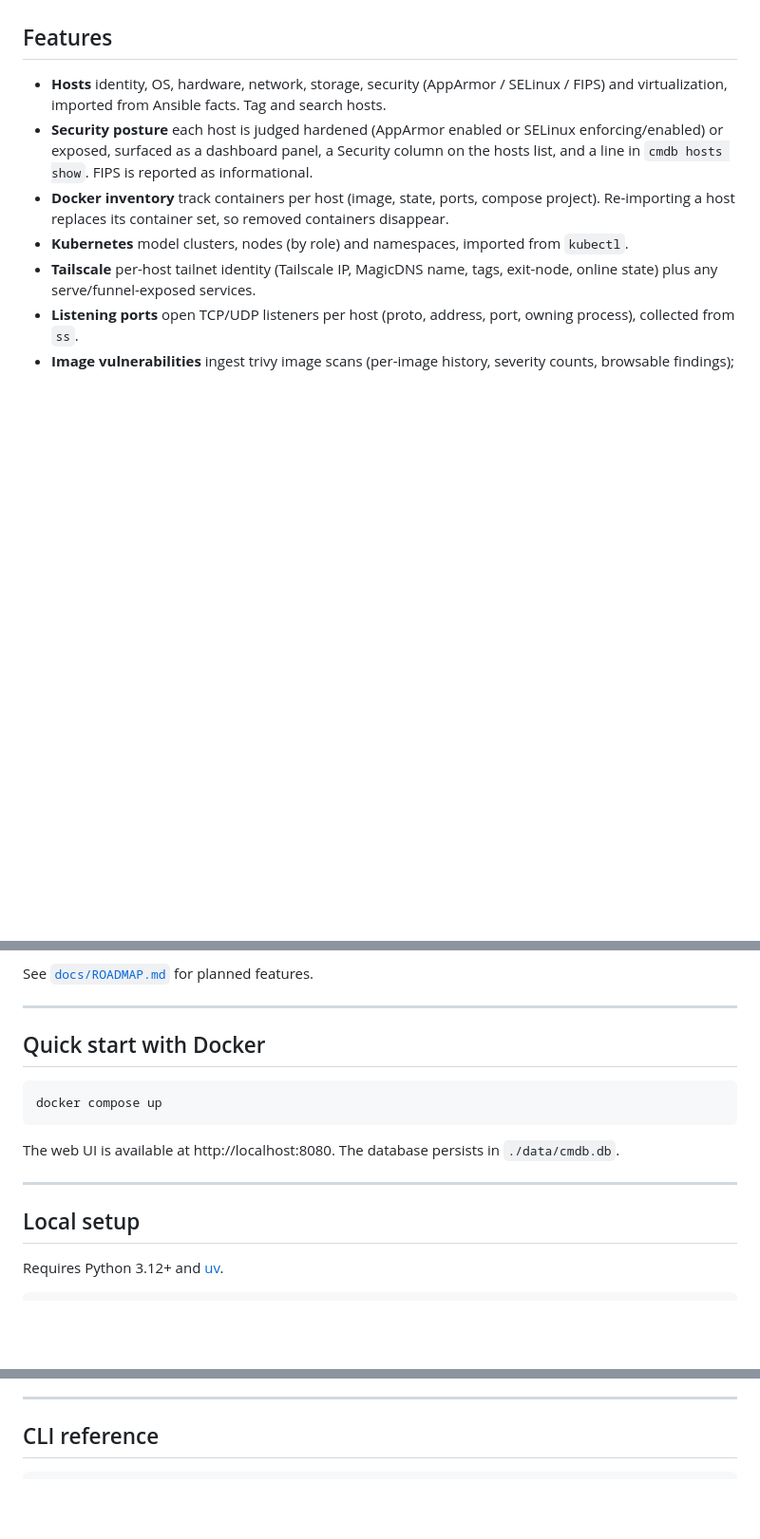
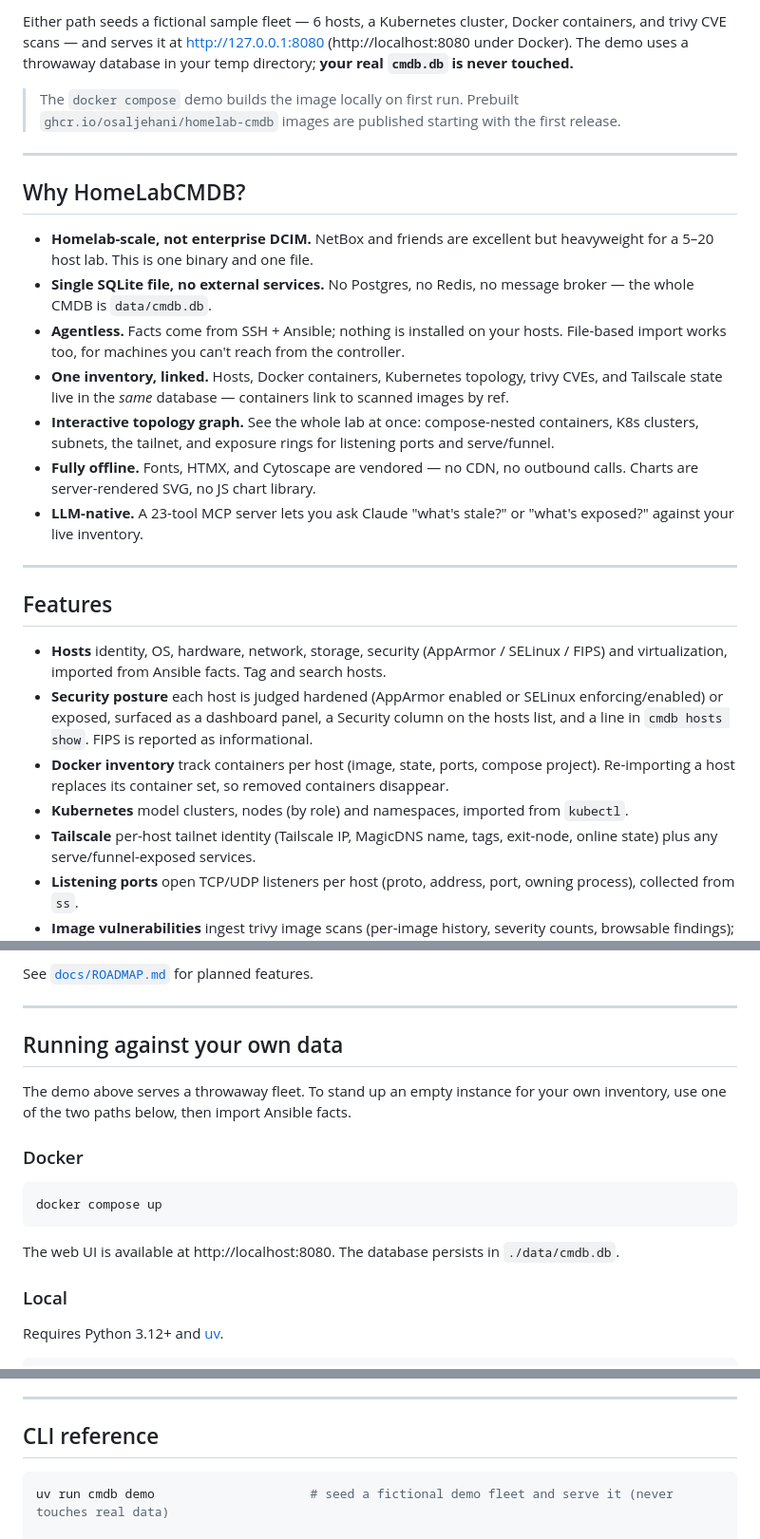
Before and after one commit to osaljehani/homelab-cmdb, a Markdown page: README.md, 3 parts joined by grey strips. Shown at 95% size. GitHub-like rendering; blank space fills up the shorter version.

````diff
--- a/README.md
+++ b/README.md
@@ -17,3 +40,30 @@ creating duplicates.
+Either path seeds a fictional sample fleet — 6 hosts, a Kubernetes cluster, Docker containers, and
+trivy CVE scans — and serves it at http://127.0.0.1:8080 (http://localhost:8080 under Docker). The
+demo uses a throwaway database in your temp directory; **your real `cmdb.db` is never touched.**
+
+> The `docker compose` demo builds the image locally on first run. Prebuilt
+> `ghcr.io/osaljehani/homelab-cmdb` images are published starting with the first release.
+
+---
+
+## Why HomeLabCMDB?
+
+- **Homelab-scale, not enterprise DCIM.** NetBox and friends are excellent but heavyweight for a
+  5–20 host lab. This is one binary and one file.
+- **Single SQLite file, no external services.** No Postgres, no Redis, no message broker — the
+  whole CMDB is `data/cmdb.db`.
+- **Agentless.** Facts come from SSH + Ansible; nothing is installed on your hosts. File-based
+  import works too, for machines you can't reach from the controller.
+- **One inventory, linked.** Hosts, Docker containers, Kubernetes topology, trivy CVEs, and
+  Tailscale state live in the *same* database — containers link to scanned images by ref.
+- **Interactive topology graph.** See the whole lab at once: compose-nested containers, K8s
+  clusters, subnets, the tailnet, and exposure rings for listening ports and serve/funnel.
+- **Fully offline.** Fonts, HTMX, and Cytoscape are vendored — no CDN, no outbound calls. Charts
+  are server-rendered SVG, no JS chart library.
+- **LLM-native.** A 23-tool MCP server lets you ask Claude "what's stale?" or "what's exposed?"
+  against your live inventory.
+
+---
 
 ## Features
 
@@ -59,7 +109,12 @@ See [`docs/ROADMAP.md`](docs/ROADMAP.md) for planned features.
 
 ---
 
-## Quick start with Docker
+## Running against your own data
+
+The demo above serves a throwaway fleet. To stand up an empty instance for your own inventory,
+use one of the two paths below, then import Ansible facts.
+
+### Docker
 
 ```bash
 docker compose up
@@ -67,9 +122,7 @@ docker compose up
 
 The web UI is available at http://localhost:8080. The database persists in `./data/cmdb.db`.
 
----
-
-## Local setup
+### Local
 
 Requires Python 3.12+ and [uv](https://docs.astral.sh/uv/).
 
@@ -229,6 +282,8 @@ Notes on behaviour:
 ## CLI reference
 
 ```bash
+uv run cmdb demo                     # seed a fictional demo fleet and serve it (never touches real data)
+
 uv run cmdb hosts list               # list all hosts
 uv run cmdb hosts show <hostname>    # show host detail
 uv run cmdb hosts history <hostname> # show a host's change history (field diffs)
````
Also changed, not shown: other parts of README.md (+53 -12 lines).
